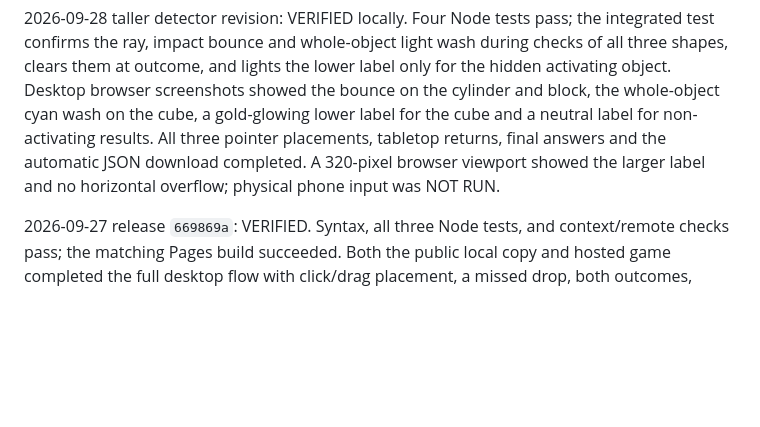
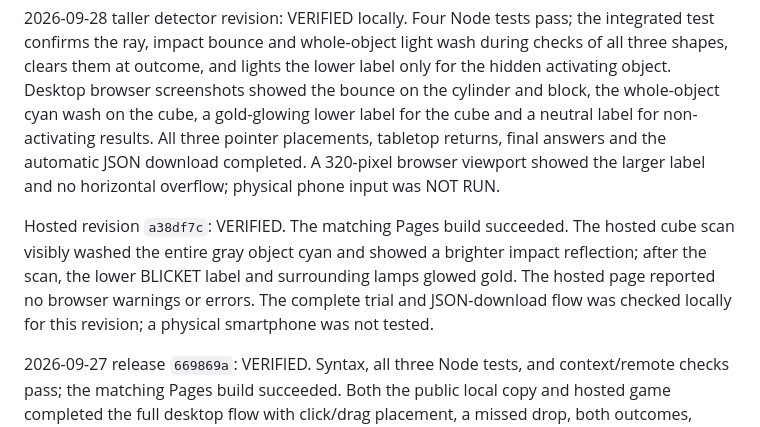
Before and after one commit to GeorgeFejer91/VR-Blicket-Task-Web, a Markdown page: For-AI/VERIFICATION.md, the part around the change. GitHub-like rendering; blank space fills up the shorter version.

Commit message:
Record hosted detector scan verification

```diff
--- a/For-AI/VERIFICATION.md
+++ b/For-AI/VERIFICATION.md
@@ -32,6 +32,8 @@ For the taller scanner model, inspect a captured checking frame: the platform an
 
 2026-09-28 taller detector revision: VERIFIED locally. Four Node tests pass; the integrated test confirms the ray, impact bounce and whole-object light wash during checks of all three shapes, clears them at outcome, and lights the lower label only for the hidden activating object. Desktop browser screenshots showed the bounce on the cylinder and block, the whole-object cyan wash on the cube, a gold-glowing lower label for the cube and a neutral label for non-activating results. All three pointer placements, tabletop returns, final answers and the automatic JSON download completed. A 320-pixel browser viewport showed the larger label and no horizontal overflow; physical phone input was NOT RUN.
 
+Hosted revision `a38df7c`: VERIFIED. The matching Pages build succeeded. The hosted cube scan visibly washed the entire gray object cyan and showed a brighter impact reflection; after the scan, the lower BLICKET label and surrounding lamps glowed gold. The hosted page reported no browser warnings or errors. The complete trial and JSON-download flow was checked locally for this revision; a physical smartphone was not tested.
+
 2026-09-27 release `669869a`: VERIFIED. Syntax, all three Node tests, and context/remote checks pass; the matching Pages build succeeded. Both the public local copy and hosted game completed the full desktop flow with click/drag placement, a missed drop, both outcomes, mute, persistent tabletop objects through every judgment/completion, and restart. Console warnings/errors were empty. The hosted final answer automatically saved a JSON file at 13:51:47 UTC; the parsed file contains the gray scenario ID, all three trials, point choice, three judgments, three table-return events, `completedAt` and one final `session_completed` event. No download button is rendered. A transient full C: drive prevented an earlier candidate download; disk space recovered and the hosted receipt supersedes that blocked attempt. Test exports and screenshots remain local and are not published.
 
 ## Evidence limits
```
